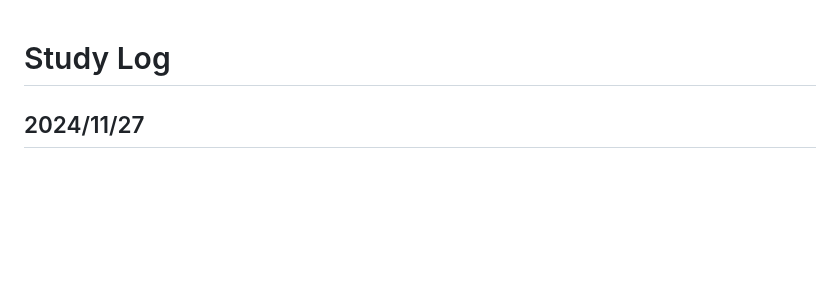
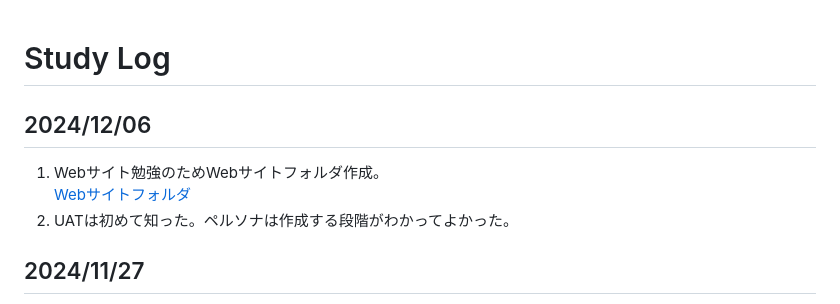
Before and after one commit to mari2t/til, a Markdown page: study_log.md, the part around the change. Drawn GitHub-style; blank space fills up the shorter version.

Commit message:
add : Webサイトフォルダ

```diff
--- a/study_log.md
+++ b/study_log.md
@@ -1,4 +1,10 @@
 # Study Log
+
+## 2024/12/06
+
+1. Webサイト勉強のためWebサイトフォルダ作成。
+   [Webサイトフォルダ](/Webサイト/)
+2. UATは初めて知った。ペルソナは作成する段階がわかってよかった。
 
 ## 2024/11/27
 
```
Also changed, not shown: Webサイト/制作の基本.md (added, +23 -0 lines).
